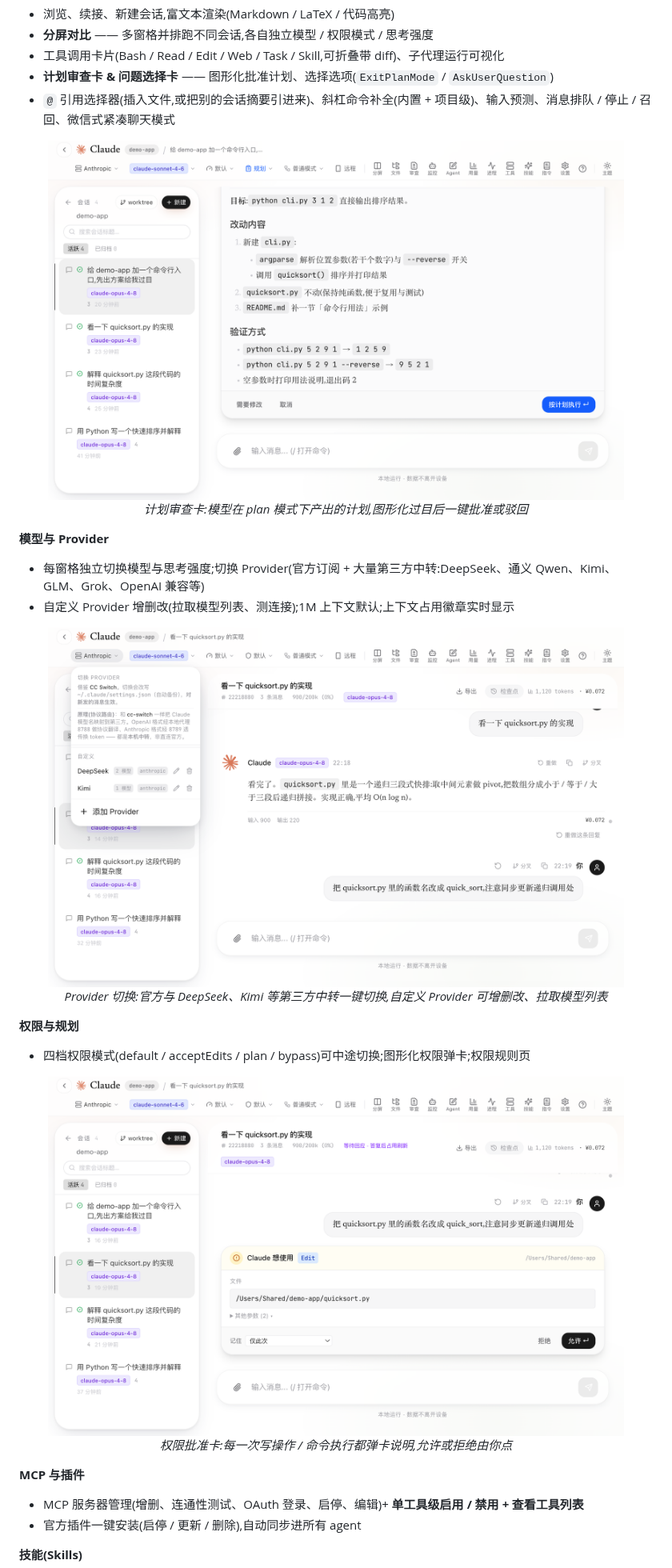
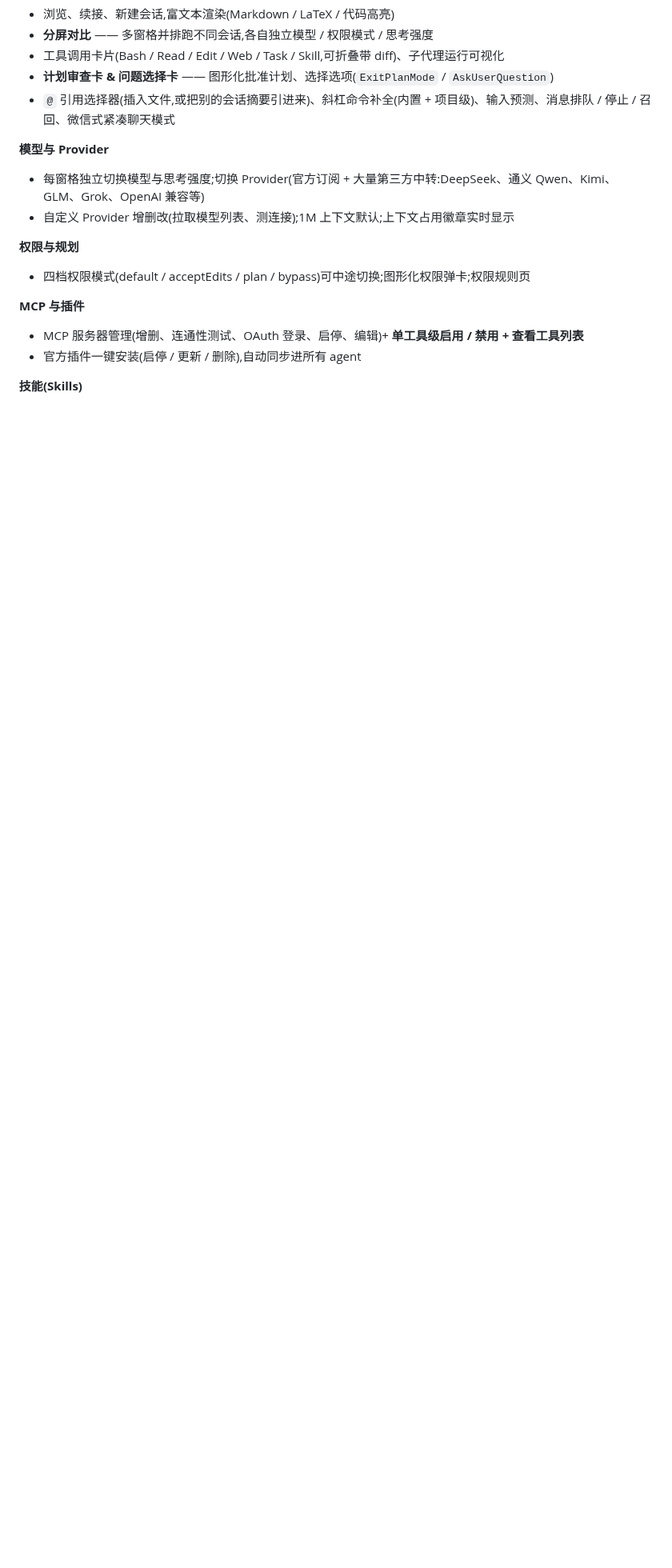
Before and after one commit to wsxwj123/cc-gui, a Markdown page: README.md, the part around one of its changes. Shown at 80% size. Drawn GitHub-style; pictures changed too: docs/screenshots/03-permission-card.png (deleted), docs/screenshots/04-plan-review.png (deleted), docs/screenshots/06-providers.png (deleted); blank space fills up the shorter version.

Commit message:
docs: README 改单图+纯文字(用户提供主界面截图),新增 cc-switch 致谢
Co-Authored-By: Claude Fable 5 <noreply@anthropic.com>

```diff
--- a/README.md
+++ b/README.md
@@ -52,27 +43,12 @@
 - **计划审查卡 & 问题选择卡** —— 图形化批准计划、选择选项(`ExitPlanMode` / `AskUserQuestion`)
 - `@` 引用选择器(插入文件,或把别的会话摘要引进来)、斜杠命令补全(内置 + 项目级)、输入预测、消息排队 / 停止 / 召回、微信式紧凑聊天模式
 
-<p align="center">
-  <img src="docs/screenshots/04-plan-review.png" alt="计划审查卡" width="720"><br>
-  <em>计划审查卡:模型在 plan 模式下产出的计划,图形化过目后一键批准或驳回</em>
-</p>
-
 **模型与 Provider**
 - 每窗格独立切换模型与思考强度;切换 Provider(官方订阅 + 大量第三方中转:DeepSeek、通义 Qwen、Kimi、GLM、Grok、OpenAI 兼容等)
 - 自定义 Provider 增删改(拉取模型列表、测连接);1M 上下文默认;上下文占用徽章实时显示
 
-<p align="center">
-  <img src="docs/screenshots/06-providers.png" alt="Provider 管理" width="720"><br>
-  <em>Provider 切换:官方与 DeepSeek、Kimi 等第三方中转一键切换,自定义 Provider 可增删改、拉取模型列表</em>
-</p>
-
 **权限与规划**
 - 四档权限模式(default / acceptEdits / plan / bypass)可中途切换;图形化权限弹卡;权限规则页
-
-<p align="center">
-  <img src="docs/screenshots/03-permission-card.png" alt="权限批准卡" width="720"><br>
-  <em>权限批准卡:每一次写操作 / 命令执行都弹卡说明,允许或拒绝由你点</em>
-</p>
 
 **MCP 与插件**
 - MCP 服务器管理(增删、连通性测试、OAuth 登录、启停、编辑)+ **单工具级启用 / 禁用 + 查看工具列表**
```
Also changed, not shown: other parts of README.md (+10 -18 lines), README.en.md (+11 -0 lines), docs/screenshots/02-mobile.png (deleted), docs/screenshots/hero.png (added).
